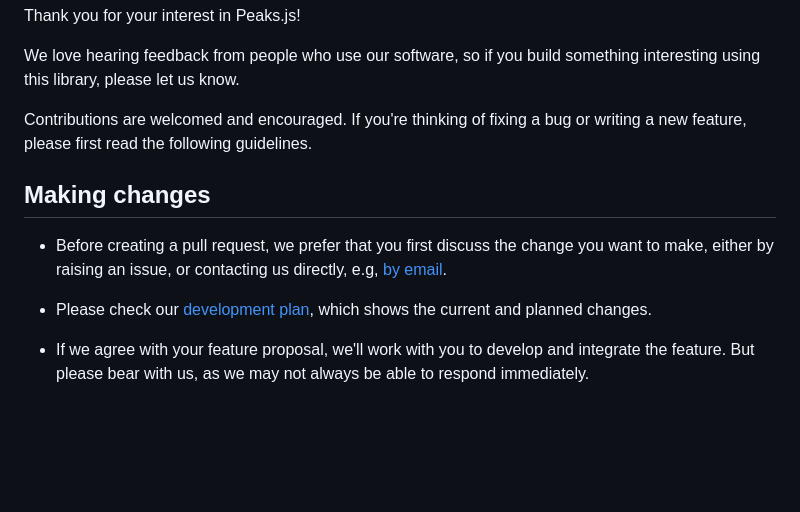
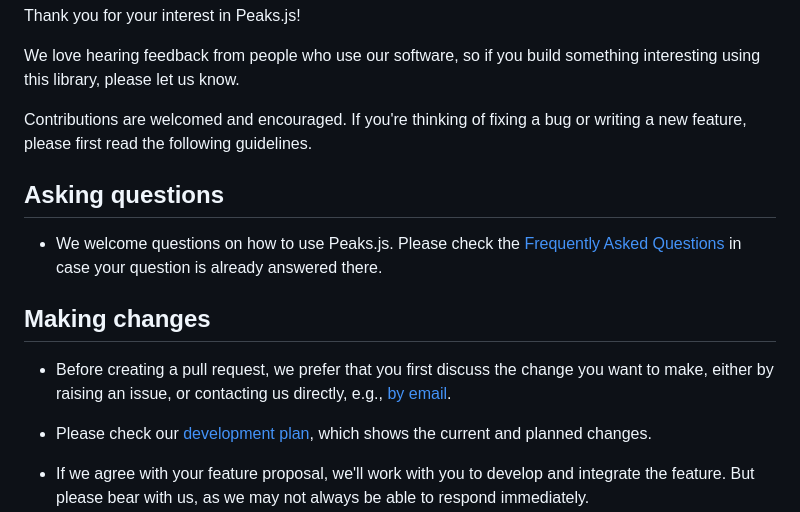
Before and after one commit to bbc/peaks.js, a Markdown page: CONTRIBUTING.md, the part around the change. Rendered like a GitHub page; blank space fills up the shorter version.

```diff
--- a/CONTRIBUTING.md
+++ b/CONTRIBUTING.md
@@ -6,9 +6,13 @@ We love hearing feedback from people who use our software, so if you build somet
 
 Contributions are welcomed and encouraged. If you're thinking of fixing a bug or writing a new feature, please first read the following guidelines.
 
+## Asking questions
+
+* We welcome questions on how to use Peaks.js. Please check the [Frequently Asked Questions](doc/faq.md) in case your question is already answered there.
+
 ## Making changes
 
-* Before creating a pull request, we prefer that you first discuss the change you want to make, either by raising an issue, or contacting us directly, e.g, [by email](mailto:irfs@bbc.co.uk).
+* Before creating a pull request, we prefer that you first discuss the change you want to make, either by raising an issue, or contacting us directly, e.g., [by email](mailto:irfs@bbc.co.uk).
 
 * Please check our [development plan](https://github.com/bbc/peaks.js/projects/1), which shows the current and planned changes.
 
```
Also changed, not shown: README.md (+2 -0 lines), doc/faq.md (added, +8 -0 lines).
